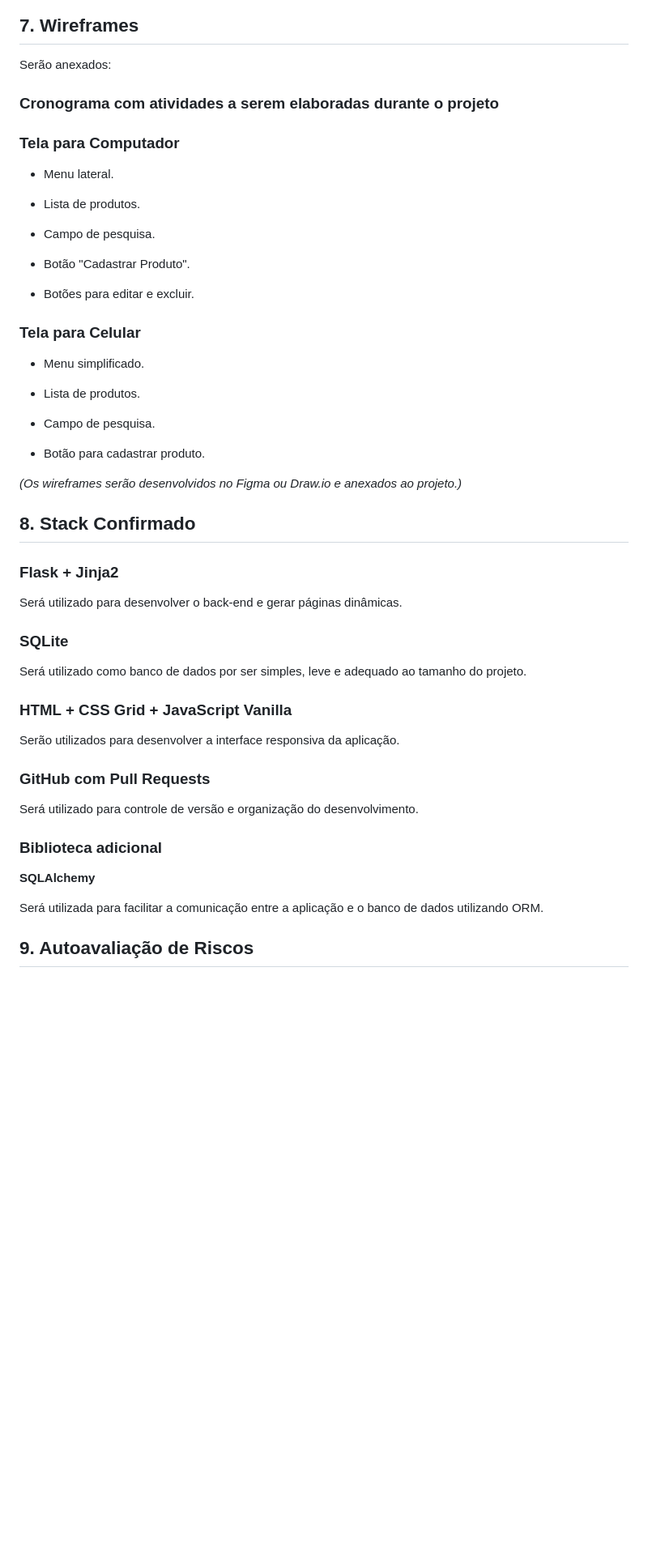
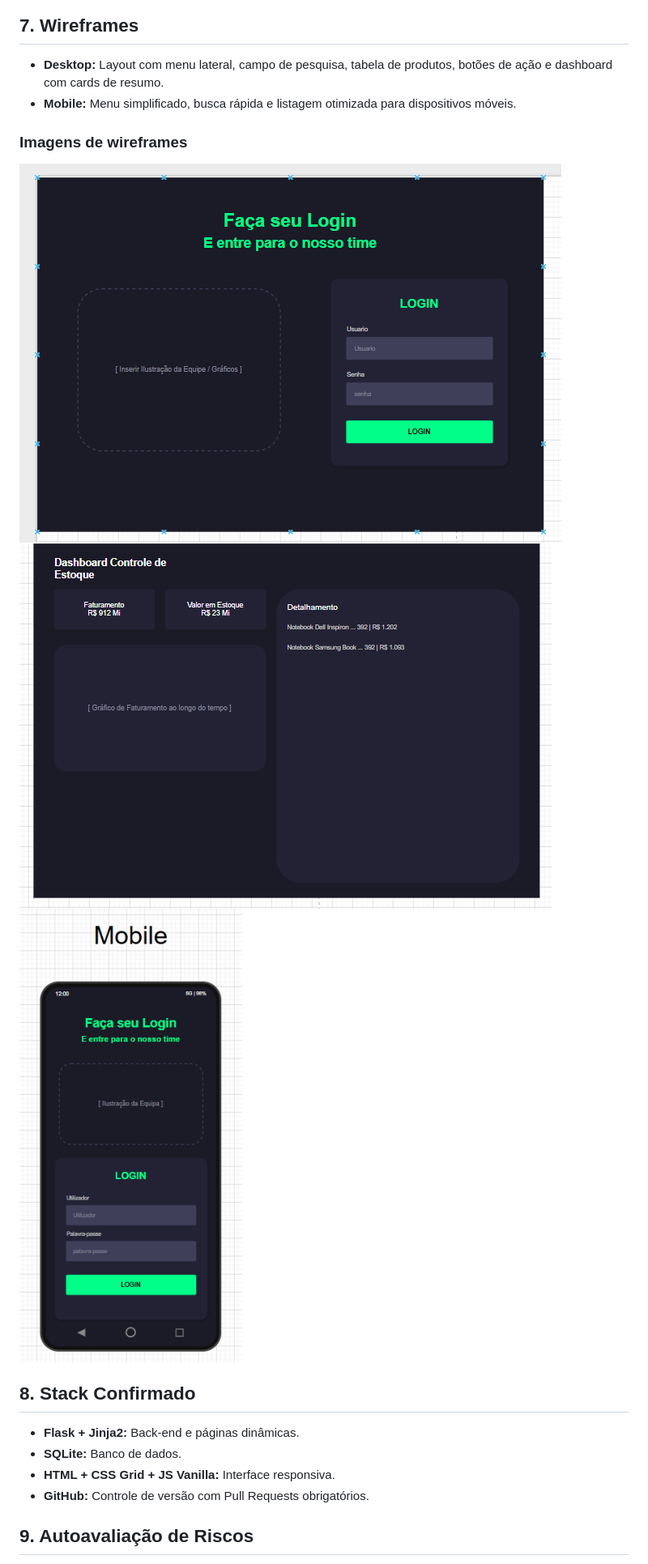
Before and after one commit to Thiago-Navo/Pr--Trabalho-Trabalho-Final, a Markdown page: Pré-Trabalho/docs/pre_projeto.md, the part around the change printed below. Shown: that part at 81% size. Drawn GitHub-style; pictures changed too: Pré-Trabalho/docs/imagens/LoginDesktop.PNG (added), Pré-Trabalho/docs/imagens/dashboard.PNG (added), Pré-Trabalho/docs/imagens/mobile.PNG (added); blank space fills up the shorter version.

```diff
--- a/Pré-Trabalho/docs/pre_projeto.md
+++ b/Pré-Trabalho/docs/pre_projeto.md
@@ -270,56 +36,17 @@ Um **Produto** pode possuir várias **Movimentações**.
 
 ## 7. Wireframes
+* **Desktop:** Layout com menu lateral, campo de pesquisa, tabela de produtos, botões de ação e dashboard com cards de resumo.
+* **Mobile:** Menu simplificado, busca rápida e listagem otimizada para dispositivos móveis.
 
-Serão anexados:
-
-### Cronograma com atividades a serem elaboradas durante o projeto
-
-### Tela para Computador
-
-- Menu lateral.
-
-- Lista de produtos.
-
-- Campo de pesquisa.
-
-- Botão "Cadastrar Produto".
-
-- Botões para editar e excluir.
-
-### Tela para Celular
-
-- Menu simplificado.
-
-- Lista de produtos.
-
-- Campo de pesquisa.
-
-- Botão para cadastrar produto.
-
-*(Os wireframes serão desenvolvidos no Figma ou Draw.io e anexados ao projeto.)*
+### Imagens de wireframes
+![Wireframe Login](imagens/LoginDesktop.PNG)
+![Wireframe Desktop](imagens/dashboard.PNG)
+![Wireframe Mobile](imagens/mobile.PNG)
 
 ## 8. Stack Confirmado
-
-### Flask + Jinja2
-
-Será utilizado para desenvolver o back-end e gerar páginas dinâmicas.
-
-### SQLite
-
-Será utilizado como banco de dados por ser simples, leve e adequado ao tamanho do projeto.
-
-### HTML + CSS Grid + JavaScript Vanilla
-
-Serão utilizados para desenvolver a interface responsiva da aplicação.
-
-### GitHub com Pull Requests
-
-Será utilizado para controle de versão e organização do desenvolvimento.
-
-### Biblioteca adicional
-
-**SQLAlchemy**
-
-Será utilizada para facilitar a comunicação entre a aplicação e o banco de dados utilizando ORM.
+* **Flask + Jinja2:** Back-end e páginas dinâmicas.
+* **SQLite:** Banco de dados.
+* **HTML + CSS Grid + JS Vanilla:** Interface responsiva.
+* **GitHub:** Controle de versão com Pull Requests obrigatórios.
 
 ## 9. Autoavaliação de Riscos
```
Also changed, not shown: other parts of Pré-Trabalho/docs/pre_projeto.md (+25 -280 lines).
